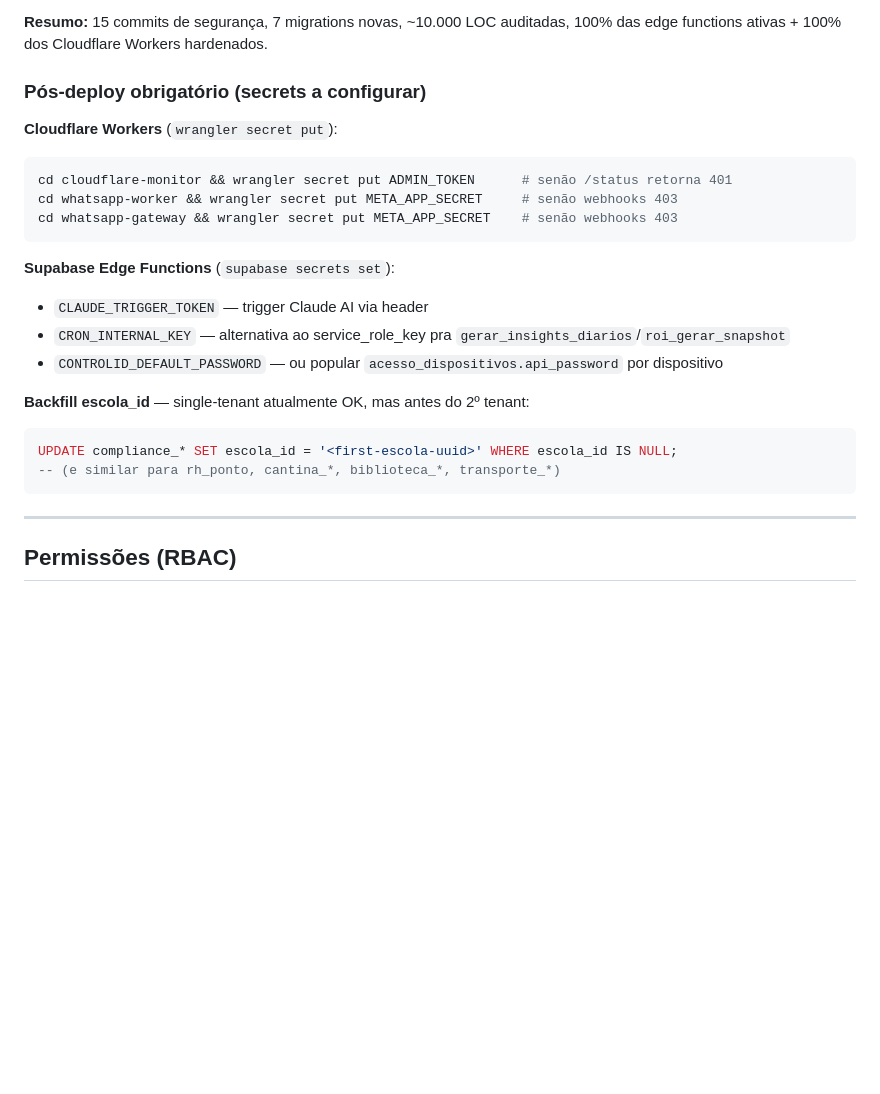
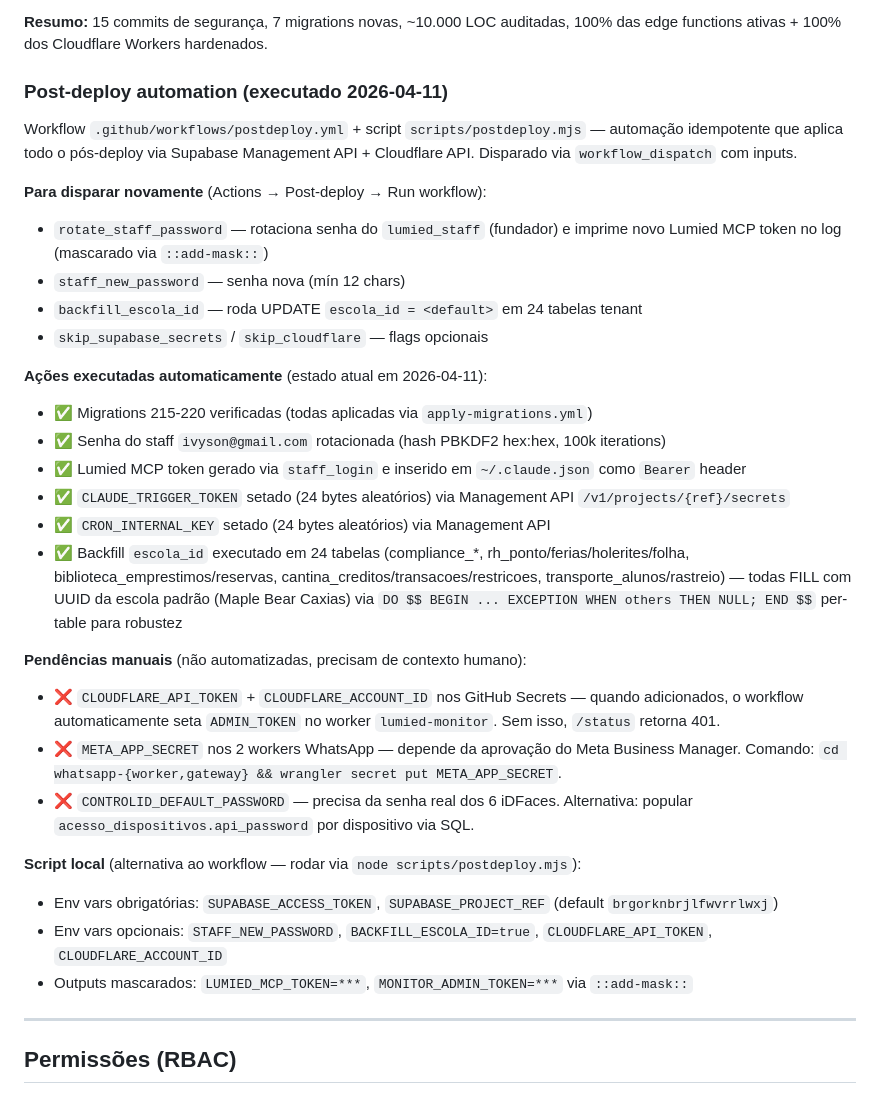
Before and after one commit to ivyson-wq/lumied, a Markdown page: CLAUDE.md, the part around the change. Rendered like a GitHub page; blank space fills up the shorter version.

Commit message:
docs: atualiza seção Pós-deploy com estado real (executado 2026-04-11)
Substitui a lista de "secrets a configurar" por uma seção que reflete
o estado real após rodar scripts/postdeploy.mjs via workflow:

- Migrations 215-220 verificadas ✓
- Staff password rotacionada ✓
- Lumied MCP token regerado e injetado em .claude.json ✓
- CLAUDE_TRIGGER_TOKEN + CRON_INTERNAL_KEY setados no Supabase ✓
- Backfill escola_id em 24 tabelas tenant ✓

Pendências manuais documentadas (Cloudflare, Meta, Control iD) — precisam
de contexto humano que o script não tem (credenciais externas, aprovação
Meta Business, senhas dos devices Control iD).

Adiciona instruções de como rerunnar o workflow e como executar o script
localmente com env vars.

````diff
--- a/CLAUDE.md
+++ b/CLAUDE.md
@@ -600,25 +600,33 @@ Extensão Manifest V3 para enviar templates CRM no WhatsApp Web. Pronta para pub
 
 **Resumo:** 15 commits de segurança, 7 migrations novas, ~10.000 LOC auditadas, 100% das edge functions ativas + 100% dos Cloudflare Workers hardenados.
 
-### Pós-deploy obrigatório (secrets a configurar)
-
-**Cloudflare Workers** (`wrangler secret put`):
-```bash
-cd cloudflare-monitor && wrangler secret put ADMIN_TOKEN      # senão /status retorna 401
-cd whatsapp-worker && wrangler secret put META_APP_SECRET     # senão webhooks 403
-cd whatsapp-gateway && wrangler secret put META_APP_SECRET    # senão webhooks 403
-```
-
-**Supabase Edge Functions** (`supabase secrets set`):
-- `CLAUDE_TRIGGER_TOKEN` — trigger Claude AI via header
-- `CRON_INTERNAL_KEY` — alternativa ao service_role_key pra `gerar_insights_diarios`/`roi_gerar_snapshot`
-- `CONTROLID_DEFAULT_PASSWORD` — ou popular `acesso_dispositivos.api_password` por dispositivo
-
-**Backfill escola_id** — single-tenant atualmente OK, mas antes do 2º tenant:
-```sql
-UPDATE compliance_* SET escola_id = '<first-escola-uuid>' WHERE escola_id IS NULL;
--- (e similar para rh_ponto, cantina_*, biblioteca_*, transporte_*)
-```
+### Post-deploy automation (executado 2026-04-11)
+
+Workflow `.github/workflows/postdeploy.yml` + script `scripts/postdeploy.mjs` — automação idempotente que aplica todo o pós-deploy via Supabase Management API + Cloudflare API. Disparado via `workflow_dispatch` com inputs.
+
+**Para disparar novamente** (Actions → Post-deploy → Run workflow):
+- `rotate_staff_password` — rotaciona senha do `lumied_staff` (fundador) e imprime novo Lumied MCP token no log (mascarado via `::add-mask::`)
+- `staff_new_password` — senha nova (mín 12 chars)
+- `backfill_escola_id` — roda UPDATE `escola_id = <default>` em 24 tabelas tenant
+- `skip_supabase_secrets` / `skip_cloudflare` — flags opcionais
+
+**Ações executadas automaticamente** (estado atual em 2026-04-11):
+- ✅ Migrations 215-220 verificadas (todas aplicadas via `apply-migrations.yml`)
+- ✅ Senha do staff `ivyson@gmail.com` rotacionada (hash PBKDF2 hex:hex, 100k iterations)
+- ✅ Lumied MCP token gerado via `staff_login` e inserido em `~/.claude.json` como `Bearer` header
+- ✅ `CLAUDE_TRIGGER_TOKEN` setado (24 bytes aleatórios) via Management API `/v1/projects/{ref}/secrets`
+- ✅ `CRON_INTERNAL_KEY` setado (24 bytes aleatórios) via Management API
+- ✅ Backfill `escola_id` executado em 24 tabelas (compliance_*, rh_ponto/ferias/holerites/folha, biblioteca_emprestimos/reservas, cantina_creditos/transacoes/restricoes, transporte_alunos/rastreio) — todas FILL com UUID da escola padrão (Maple Bear Caxias) via `DO $$ BEGIN ... EXCEPTION WHEN others THEN NULL; END $$` per-table para robustez
+
+**Pendências manuais** (não automatizadas, precisam de contexto humano):
+- ❌ `CLOUDFLARE_API_TOKEN` + `CLOUDFLARE_ACCOUNT_ID` nos GitHub Secrets — quando adicionados, o workflow automaticamente seta `ADMIN_TOKEN` no worker `lumied-monitor`. Sem isso, `/status` retorna 401.
+- ❌ `META_APP_SECRET` nos 2 workers WhatsApp — depende da aprovação do Meta Business Manager. Comando: `cd whatsapp-{worker,gateway} && wrangler secret put META_APP_SECRET`.
+- ❌ `CONTROLID_DEFAULT_PASSWORD` — precisa da senha real dos 6 iDFaces. Alternativa: popular `acesso_dispositivos.api_password` por dispositivo via SQL.
+
+**Script local** (alternativa ao workflow — rodar via `node scripts/postdeploy.mjs`):
+- Env vars obrigatórias: `SUPABASE_ACCESS_TOKEN`, `SUPABASE_PROJECT_REF` (default `brgorknbrjlfwvrrlwxj`)
+- Env vars opcionais: `STAFF_NEW_PASSWORD`, `BACKFILL_ESCOLA_ID=true`, `CLOUDFLARE_API_TOKEN`, `CLOUDFLARE_ACCOUNT_ID`
+- Outputs mascarados: `LUMIED_MCP_TOKEN=***`, `MONITOR_ADMIN_TOKEN=***` via `::add-mask::`
 
 ---
 
````
